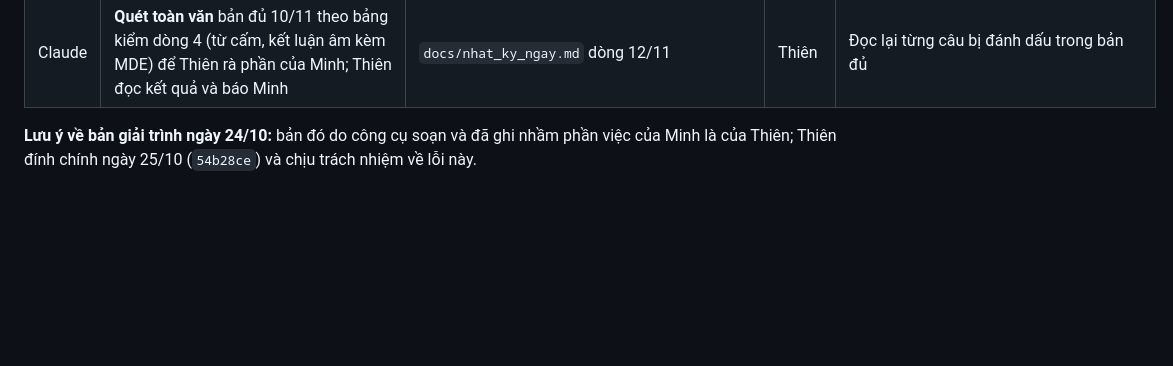
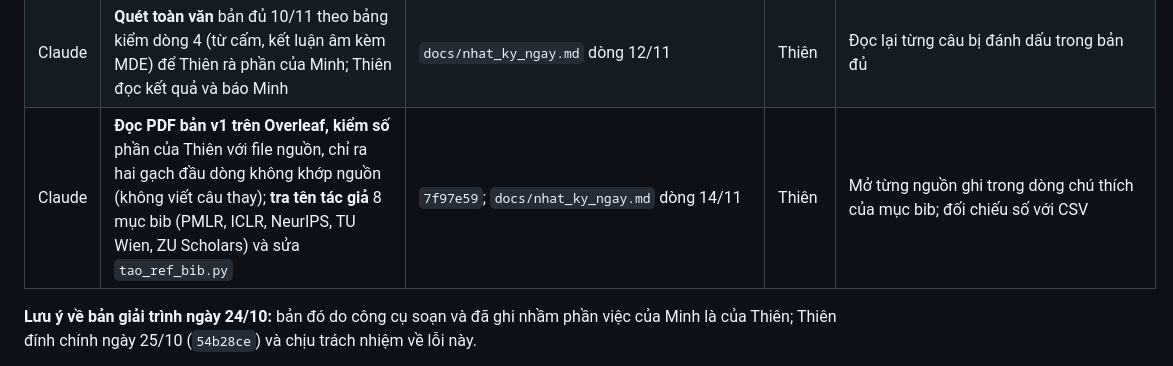
Before and after one commit to datachain-uit/CN-24540017-MinhTN-ThienPX, a Markdown page: docs/khai_bao_cong_cu.md, the part around the change. Rendered like a GitHub page; blank space fills up the shorter version.

Commit message:
Thien 14/11: nhat ky ngay (13/11 khong commit; ra ban v1 Overleaf, kiem so phan Thien, ten tac gia bib 7f97e59); khai bao cong cu
Co-Authored-By: Claude Opus 5.5 <noreply@anthropic.com>

```diff
--- a/docs/khai_bao_cong_cu.md
+++ b/docs/khai_bao_cong_cu.md
@@ -65,6 +65,7 @@ Công cụ: **Claude (Anthropic)**, dùng qua Claude Code trong VS Code; phiên
 | Claude | **Đặt câu hỏi có phương án kèm giải thích, sửa câu chữ, thêm nguồn** cho phần viết lại theo V2 review 07/11: câu chữ tiểu mục 4.5, phần sự kiện mục 8, Bảng 10.2 (Hướng 2). Thiên chọn đáp án và viết lý do cho 15 câu; công cụ ghép thành câu, không thêm ý. Các đoạn công cụ viết trước đây (06/11) đã bỏ | `docs/ban_du/ban_du_muc_4_bo_sung_Thien.md`, `docs/ban_du/ban_du_muc_8_10_Thien.md` — `fb4860b` | Thiên | Đọc lại toàn văn; số đối chiếu với file nguồn ghi trong câu |
 | Claude | **Đặt câu hỏi có phương án kèm giải thích, sửa câu chữ, thêm nguồn** cho hai chỗ sửa theo nhận xét rà chéo 10/11: câu về MDE ở mục 3 và tiêu chí thành công của Hướng 2 (chỉ ra Cổng 0 dùng luật GO theo CI, K2 dùng Holm). Thiên chọn đáp án và viết lý do | `docs/ban_du/ban_du_muc_3_Thien.md`, `docs/ban_du/ban_du_muc_8_10_Thien.md` — commit sau `a9bbc15` | Thiên | Đối chiếu tiêu chí với `g0_decision.py` |
 | Claude | **Quét toàn văn** bản đủ 10/11 theo bảng kiểm dòng 4 (từ cấm, kết luận âm kèm MDE) để Thiên rà phần của Minh; Thiên đọc kết quả và báo Minh | `docs/nhat_ky_ngay.md` dòng 12/11 | Thiên | Đọc lại từng câu bị đánh dấu trong bản đủ |
+| Claude | **Đọc PDF bản v1 trên Overleaf, kiểm số** phần của Thiên với file nguồn, chỉ ra hai gạch đầu dòng không khớp nguồn (không viết câu thay); **tra tên tác giả** 8 mục bib (PMLR, ICLR, NeurIPS, TU Wien, ZU Scholars) và sửa `tao_ref_bib.py` | `7f97e59`; `docs/nhat_ky_ngay.md` dòng 14/11 | Thiên | Mở từng nguồn ghi trong dòng chú thích của mục bib; đối chiếu số với CSV |
 
 **Lưu ý về bản giải trình ngày 24/10:** bản đó do công cụ soạn và đã ghi nhầm phần việc của Minh là của Thiên; Thiên đính chính ngày 25/10 (`54b28ce`) và chịu trách nhiệm về lỗi này.
 
```
Also changed, not shown: docs/nhat_ky_ngay.md (+1 -0 lines).
